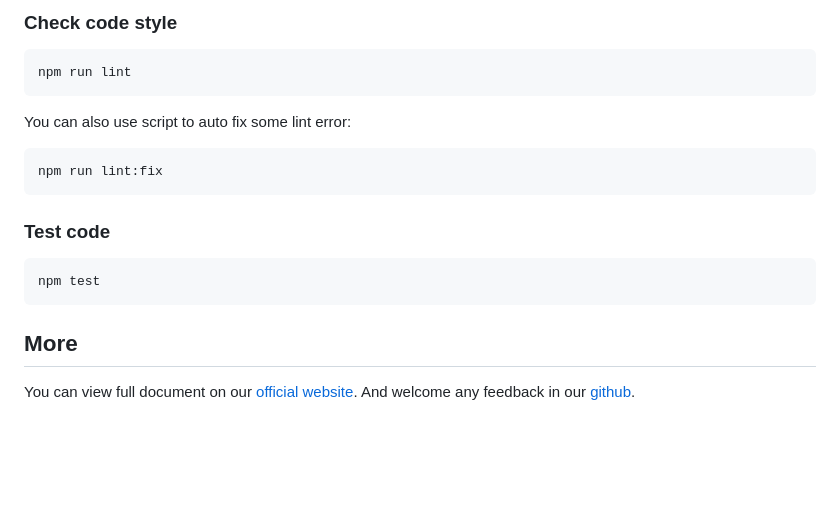
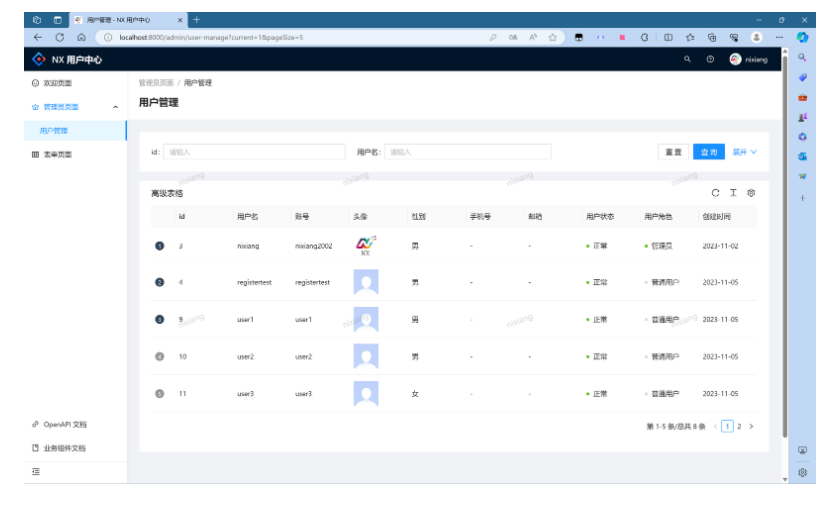
Before and after one commit to nx-xn2002/UserCentral_FrontEnd, a Markdown page: README.md, the part around the change printed below. GitHub-like rendering; pictures changed too: images/用户表管理页面.png (added); blank space fills up the shorter version.

````diff
--- a/README.md
+++ b/README.md
@@ -37,21 +25 @@ npm run build
-### Check code style
-
-```bash
-npm run lint
-```
-
-You can also use script to auto fix some lint error:
-
-```bash
-npm run lint:fix
-```
-
-### Test code
-
-```bash
-npm test
-```
-
-## More
-
-You can view full document on our [official website](https://pro.ant.design). And welcome any feedback in our [github](https://github.com/ant-design/ant-design-pro).
+![用户表管理页面](images/用户表管理页面.png)
````
Also changed, not shown: other parts of README.md (+15 -27 lines), images/注册页面.png (added), images/登录页面.png (added).
